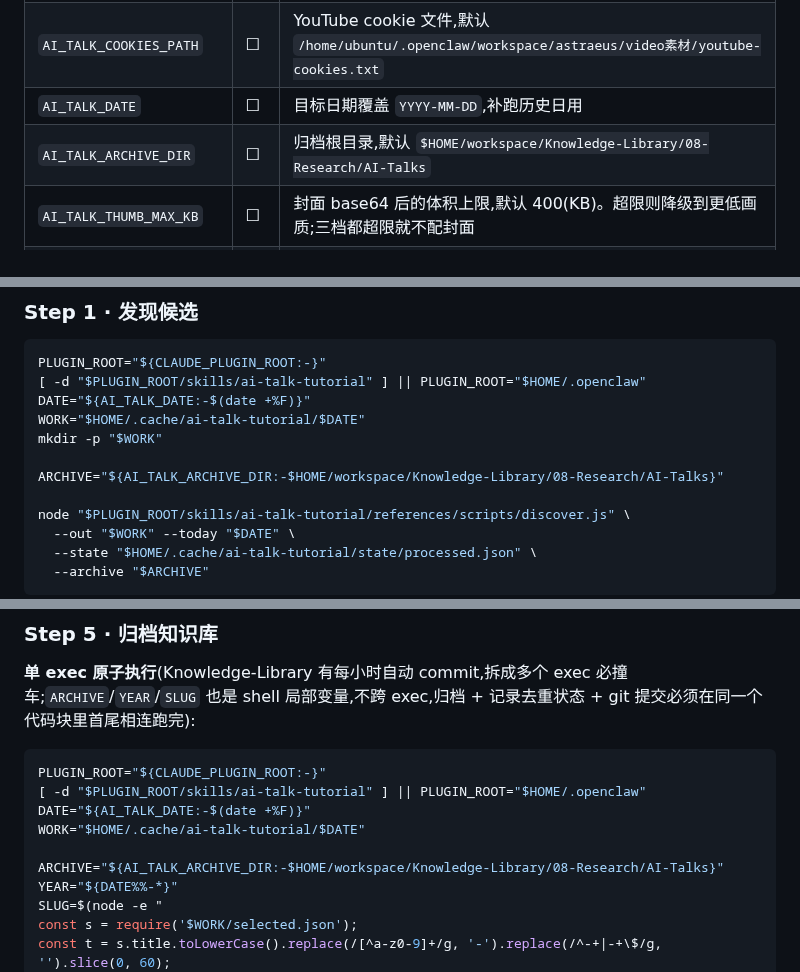
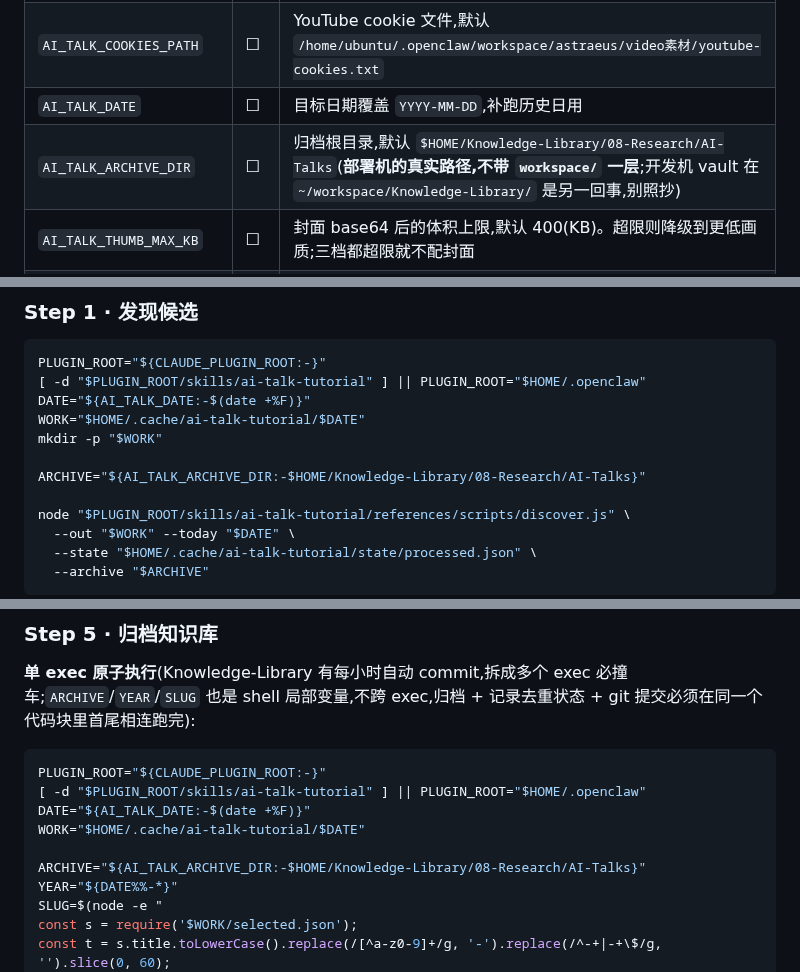
Before and after one commit to benbergg/froggo-skills, a Markdown page: skills/ai-talk-tutorial/SKILL.md, 3 parts joined by grey strips. GitHub-like rendering.

Commit message:
fix: ai-talk-tutorial 归档目录默认值对齐部署机真实路径
默认值原为 $HOME/workspace/Knowledge-Library/...,但部署机上 ~/workspace 根本
不存在,真实归档在 $HOME/Knowledge-Library/...。openclaw 全局配置与 cron 里
也没有任何 AI_TALK_ARCHIVE_DIR 覆盖,即默认值就是生效值。

后果是 Step 1 的 --archive 指向一棵不存在的树,而 scanArchive 对 ENOENT 是
静默跳过(按首次运行处理)—— 归档去重上线以来一次都没生效过,且无任何征兆。

```diff
--- a/skills/ai-talk-tutorial/SKILL.md
+++ b/skills/ai-talk-tutorial/SKILL.md
@@ -25,7 +25,7 @@ description: "AI 演讲教程日报。每日从 YouTube 白名单频道(AI Engin
 | `AI_TALK_FEISHU_ACCOUNT` | ☐ | 飞书渠道账号,默认 `helios`。**open_id 按应用隔离**,换账号必须同时换 target |
 | `AI_TALK_COOKIES_PATH` | ☐ | YouTube cookie 文件,默认 `/home/ubuntu/.openclaw/workspace/astraeus/video素材/youtube-cookies.txt` |
 | `AI_TALK_DATE` | ☐ | 目标日期覆盖 `YYYY-MM-DD`,补跑历史日用 |
-| `AI_TALK_ARCHIVE_DIR` | ☐ | 归档根目录,默认 `$HOME/workspace/Knowledge-Library/08-Research/AI-Talks` |
+| `AI_TALK_ARCHIVE_DIR` | ☐ | 归档根目录,默认 `$HOME/Knowledge-Library/08-Research/AI-Talks`(**部署机的真实路径,不带 `workspace/` 一层**;开发机 vault 在 `~/workspace/Knowledge-Library/` 是另一回事,别照抄) |
 | `AI_TALK_THUMB_MAX_KB` | ☐ | 封面 base64 后的体积上限,默认 400(KB)。超限则降级到更低画质;三档都超限就不配封面 |
 | `SEND_NOTIFY` | ☐ | `1/true/yes/on` 才真发飞书;其余走 `--dry-run`。**仅 gate 推送这一步,不跳过其余步骤** |
 | `YT_DLP_PATH` | ☐ | yt-dlp 二进制路径。未设时 `fetch-transcript.js` 依次探测 `/home/ubuntu/.local/yt-dlp-venv/bin/yt-dlp`、`$HOME/.local/yt-dlp-venv/bin/yt-dlp`、`$HOME/.local/bin/yt-dlp`、`/usr/local/bin/yt-dlp`、`/opt/homebrew/bin/yt-dlp`,都不存在才回落到 PATH 里的 `yt-dlp` |
@@ -59,7 +59,7 @@ DATE="${AI_TALK_DATE:-$(date +%F)}"
 WORK="$HOME/.cache/ai-talk-tutorial/$DATE"
 mkdir -p "$WORK"
 
-ARCHIVE="${AI_TALK_ARCHIVE_DIR:-$HOME/workspace/Knowledge-Library/08-Research/AI-Talks}"
+ARCHIVE="${AI_TALK_ARCHIVE_DIR:-$HOME/Knowledge-Library/08-Research/AI-Talks}"
 
 node "$PLUGIN_ROOT/skills/ai-talk-tutorial/references/scripts/discover.js" \
   --out "$WORK" --today "$DATE" \
@@ -375,7 +375,7 @@ PLUGIN_ROOT="${CLAUDE_PLUGIN_ROOT:-}"
 DATE="${AI_TALK_DATE:-$(date +%F)}"
 WORK="$HOME/.cache/ai-talk-tutorial/$DATE"
 
-ARCHIVE="${AI_TALK_ARCHIVE_DIR:-$HOME/workspace/Knowledge-Library/08-Research/AI-Talks}"
+ARCHIVE="${AI_TALK_ARCHIVE_DIR:-$HOME/Knowledge-Library/08-Research/AI-Talks}"
 YEAR="${DATE%%-*}"
 SLUG=$(node -e "
 const s = require('$WORK/selected.json');
```
Also changed, not shown: other parts of skills/ai-talk-tutorial/SKILL.md (+1 -1 lines).
